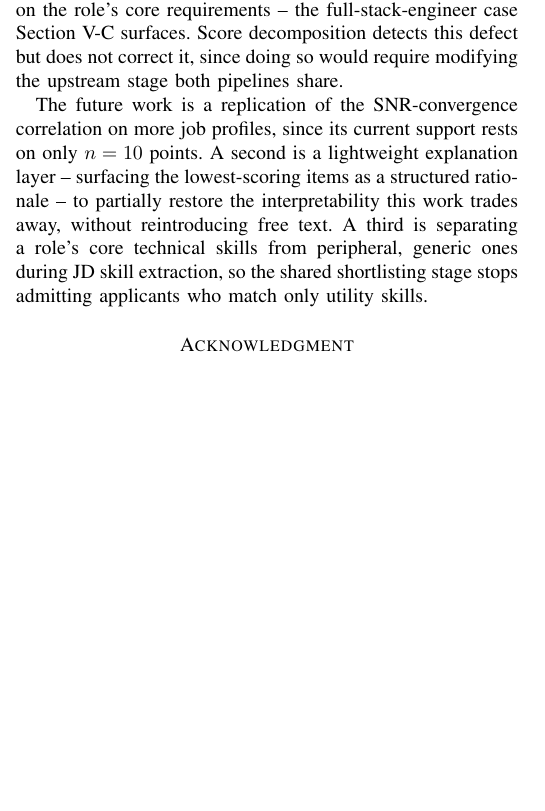
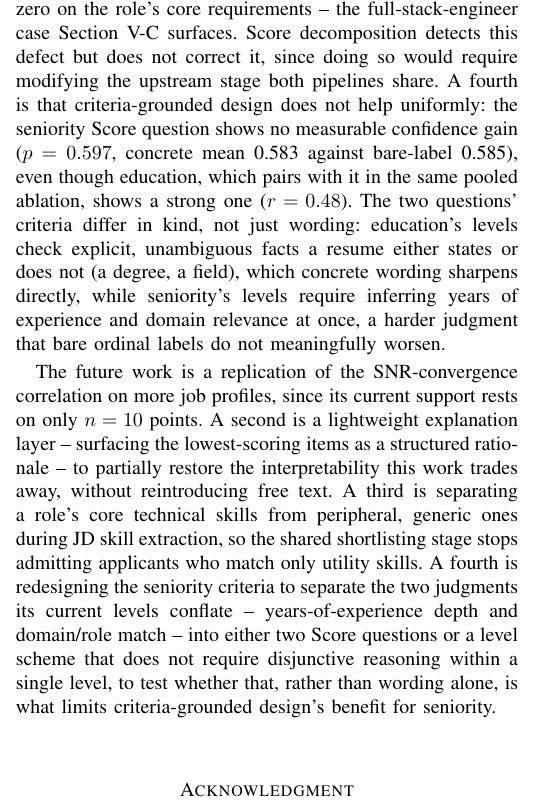
Before and after one commit to jessieangelicauni/hire-rank, a LaTeX paper (docs/paper2_jev.tex): part of one column of page 5 of 6, cut so that both start at the same text, the shorter picture padded with empty space. Compiled offline with pdfLaTeX.

Commit message:
docs: add seniority's non-uniform benefit as a limitation + future work
Criteria-grounded design shows no measurable effect for the seniority
Score question (p=0.597, concrete mean 0.583 vs bare-label 0.585) even
though education -- paired with it in the same pooled ablation -- shows
a strong one (r=0.48). Adds this as a fourth limitation, with a
hypothesis for why (seniority's criteria conflate two judgments --
years-of-experience depth and domain/role match -- into single levels,
a harder inference bare labels don't meaningfully worsen, unlike
education's explicit yes/no facts), and a matching fourth future-work
item: redesign the seniority criteria to separate those two judgments
and test whether that, not wording, is the actual limiter.

Co-Authored-By: Claude Sonnet 5 <noreply@anthropic.com>

```diff
--- a/docs/paper2_jev.tex
+++ b/docs/paper2_jev.tex
@@ -221,9 +221,9 @@ As shown in Table~\ref{tab_comparison}, this system is not better in every way.
 \section{Conclusion}
 This paper replaced the free-text assessment and iterative tournament-ranking stages of an existing pipeline with Jev, TypeSafe AI's first System One Model, and validated three adaptations -- criteria-grounded question design, structured score decomposition as a diagnostic signal, and multi-call ensemble averaging -- each motivated by a reliability problem observed in practice. As Table~\ref{tab_comparison} makes clear, the result is not a uniform improvement over the prior system: it trades a little ranking stability and all free-text interpretability for roughly half the model calls, no tournament infrastructure, and a native calibrated confidence the prior system never had. Criteria-grounded design is strongly validated for the per-requirement Score questions ($r=0.743$, $p<0.001$, $n=869$) and, with a smaller pooled effect, for the seniority and education Score questions ($r=0.38$); the single, low-$n$ overall-fit question does not reach significance on its own, though it is answered by the same fixed criteria as the per-requirement questions it is paired with in every call. Score decomposition's diagnostic value is confirmed quantitatively, not just anecdotally, surfacing a shortlisting-stage defect the prior system could only have found by manual reading.
 
-A limitation is that the SNR-convergence correlation in Section V-C has only $n=10$ points: SNR and convergence are properties of a whole job profile's pool, not an individual applicant, so this correlation has at most one point per job profile regardless of applicant count -- significant, but suggestive until replicated on more job profiles. A second is that this work trades away the prior system's free-text interpretability: output is a score and a confidence value, not a narrative explaining why, and per-requirement scores only partly substitute -- a direct trade-off against the reliability gains reported here. A third is that the shortlisting stage, inherited unchanged from the prior system, treats every extracted skill equally: it counts matches toward a minimum number without distinguishing a role's core stack from peripheral, generic skills, so an applicant can be admitted by matching only utility skills (e.g., Docker, Kubernetes, AWS) while scoring near-zero on the role's core requirements -- the full-stack-engineer case Section V-C surfaces. Score decomposition detects this defect but does not correct it, since doing so would require modifying the upstream stage both pipelines share.
+A limitation is that the SNR-convergence correlation in Section V-C has only $n=10$ points: SNR and convergence are properties of a whole job profile's pool, not an individual applicant, so this correlation has at most one point per job profile regardless of applicant count -- significant, but suggestive until replicated on more job profiles. A second is that this work trades away the prior system's free-text interpretability: output is a score and a confidence value, not a narrative explaining why, and per-requirement scores only partly substitute -- a direct trade-off against the reliability gains reported here. A third is that the shortlisting stage, inherited unchanged from the prior system, treats every extracted skill equally: it counts matches toward a minimum number without distinguishing a role's core stack from peripheral, generic skills, so an applicant can be admitted by matching only utility skills (e.g., Docker, Kubernetes, AWS) while scoring near-zero on the role's core requirements -- the full-stack-engineer case Section V-C surfaces. Score decomposition detects this defect but does not correct it, since doing so would require modifying the upstream stage both pipelines share. A fourth is that criteria-grounded design does not help uniformly: the seniority Score question shows no measurable confidence gain ($p=0.597$, concrete mean 0.583 against bare-label 0.585), even though education, which pairs with it in the same pooled ablation, shows a strong one ($r=0.48$). The two questions' criteria differ in kind, not just wording: education's levels check explicit, unambiguous facts a resume either states or does not (a degree, a field), which concrete wording sharpens directly, while seniority's levels require inferring years of experience and domain relevance at once, a harder judgment that bare ordinal labels do not meaningfully worsen.
 
-The future work is a replication of the SNR-convergence correlation on more job profiles, since its current support rests on only $n=10$ points. A second is a lightweight explanation layer -- surfacing the lowest-scoring items as a structured rationale -- to partially restore the interpretability this work trades away, without reintroducing free text. A third is separating a role's core technical skills from peripheral, generic ones during JD skill extraction, so the shared shortlisting stage stops admitting applicants who match only utility skills.
+The future work is a replication of the SNR-convergence correlation on more job profiles, since its current support rests on only $n=10$ points. A second is a lightweight explanation layer -- surfacing the lowest-scoring items as a structured rationale -- to partially restore the interpretability this work trades away, without reintroducing free text. A third is separating a role's core technical skills from peripheral, generic ones during JD skill extraction, so the shared shortlisting stage stops admitting applicants who match only utility skills. A fourth is redesigning the seniority criteria to separate the two judgments its current levels conflate -- years-of-experience depth and domain/role match -- into either two Score questions or a level scheme that does not require disjunctive reasoning within a single level, to test whether that, rather than wording alone, is what limits criteria-grounded design's benefit for seniority.
 
 \section*{Acknowledgment}
 The authors acknowledge the use of NVIDIA GeForce RTX 4070 Ti SUPER GPU hardware for the local skill/JD-extraction stage, and the open-source LangGraph, sentence-transformers, and PyTorch libraries.
```
Also changed, not shown: docs/paper2_jev.pdf.
